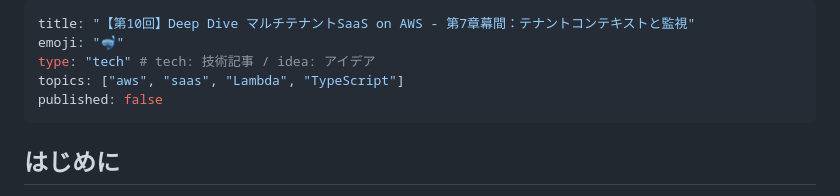
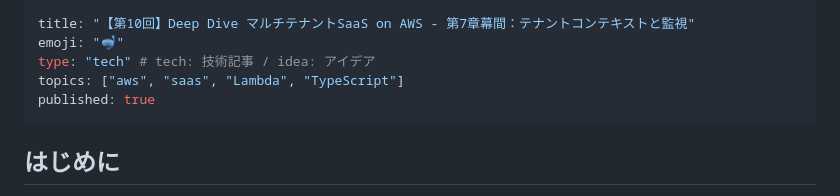
Before and after one commit to horietakehiro/deep-dive-multi-tenant-saas-on-aws, a Markdown page: articles/deep-dive-multi-tenant-saas-on-aws-10.md, the part around the change. Rendered like a GitHub page.

Commit message:
第10回記事公開

```diff
--- a/articles/deep-dive-multi-tenant-saas-on-aws-10.md
+++ b/articles/deep-dive-multi-tenant-saas-on-aws-10.md
@@ -3,7 +3,7 @@ title: "【第10回】Deep Dive マルチテナントSaaS on AWS - 第7章幕間
 emoji: "🤿"
 type: "tech" # tech: 技術記事 / idea: アイデア
 topics: ["aws", "saas", "Lambda", "TypeScript"]
-published: false
+published: true
 ---
 
 ## はじめに
```
Also changed, not shown: articles/deep-dive-multi-tenant-saas-on-aws-00.md (+1 -0 lines).
